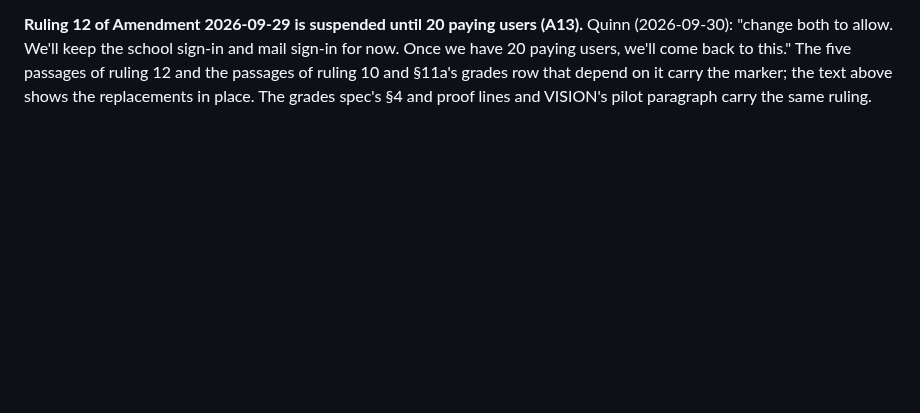
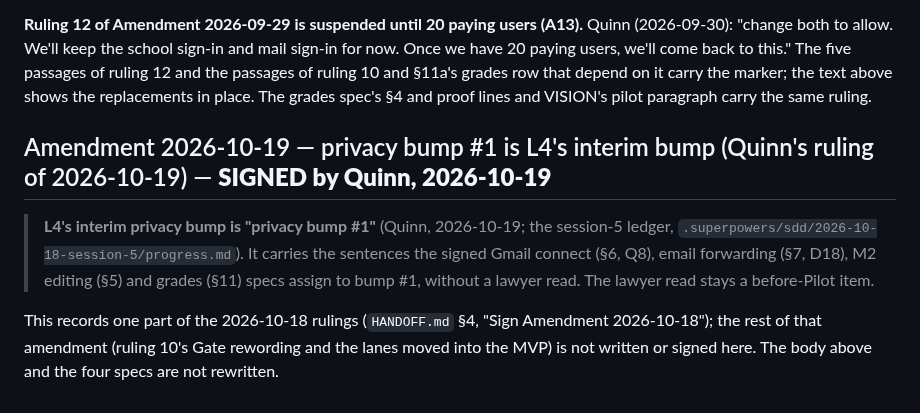
Before and after one commit to quinnhall07/knowlu, a Markdown page: docs/specs/2026-09-09-knowlu-cloud-design.md, the part around the change. Rendered like a GitHub page; blank space fills up the shorter version.

Commit message:
docs(cloud spec): Amendment 2026-10-19, privacy bump #1 is L4's interim bump (signed by Quinn), alone
The amendment L4's T0 requires on main (plan review r1, M1). Only this section; the 2026-10-16 pricing
amendments in the same working copy are not part of this commit.

Co-Authored-By: Claude Opus 5.5 <noreply@anthropic.com>
Claude-Session: https://claude.ai/code/session_01EtveU7wxFVygY3Msga61qk

```diff
--- a/docs/specs/2026-09-09-knowlu-cloud-design.md
+++ b/docs/specs/2026-09-09-knowlu-cloud-design.md
@@ -746,3 +746,14 @@ Authority: `docs/specs/2026-09-30-email-forwarding-design.md` §10 (items A1–A
 > release carries it before privacy bump #1.
 
 **Ruling 12 of Amendment 2026-09-29 is suspended until 20 paying users (A13).** Quinn (2026-09-30): "change both to allow. We'll keep the school sign-in and mail sign-in for now. Once we have 20 paying users, we'll come back to this." The five passages of ruling 12 and the passages of ruling 10 and §11a's grades row that depend on it carry the marker; the text above shows the replacements in place. The grades spec's §4 and proof lines and VISION's pilot paragraph carry the same ruling.
+
+## Amendment 2026-10-19 — privacy bump #1 is L4's interim bump (Quinn's ruling of 2026-10-19) — **SIGNED by Quinn, 2026-10-19**
+
+> **L4's interim privacy bump is "privacy bump #1"** (Quinn, 2026-10-19; the session-5 ledger,
+> `.superpowers/sdd/2026-10-18-session-5/progress.md`). It carries the sentences the signed Gmail
+> connect (§6, Q8), email forwarding (§7, D18), M2 editing (§5) and grades (§11) specs assign to bump
+> #1, without a lawyer read. The lawyer read stays a before-Pilot item.
+
+This records one part of the 2026-10-18 rulings (`HANDOFF.md` §4, "Sign Amendment 2026-10-18");
+the rest of that amendment (ruling 10's Gate rewording and the lanes moved into the MVP) is not
+written or signed here. The body above and the four specs are not rewritten.
```
